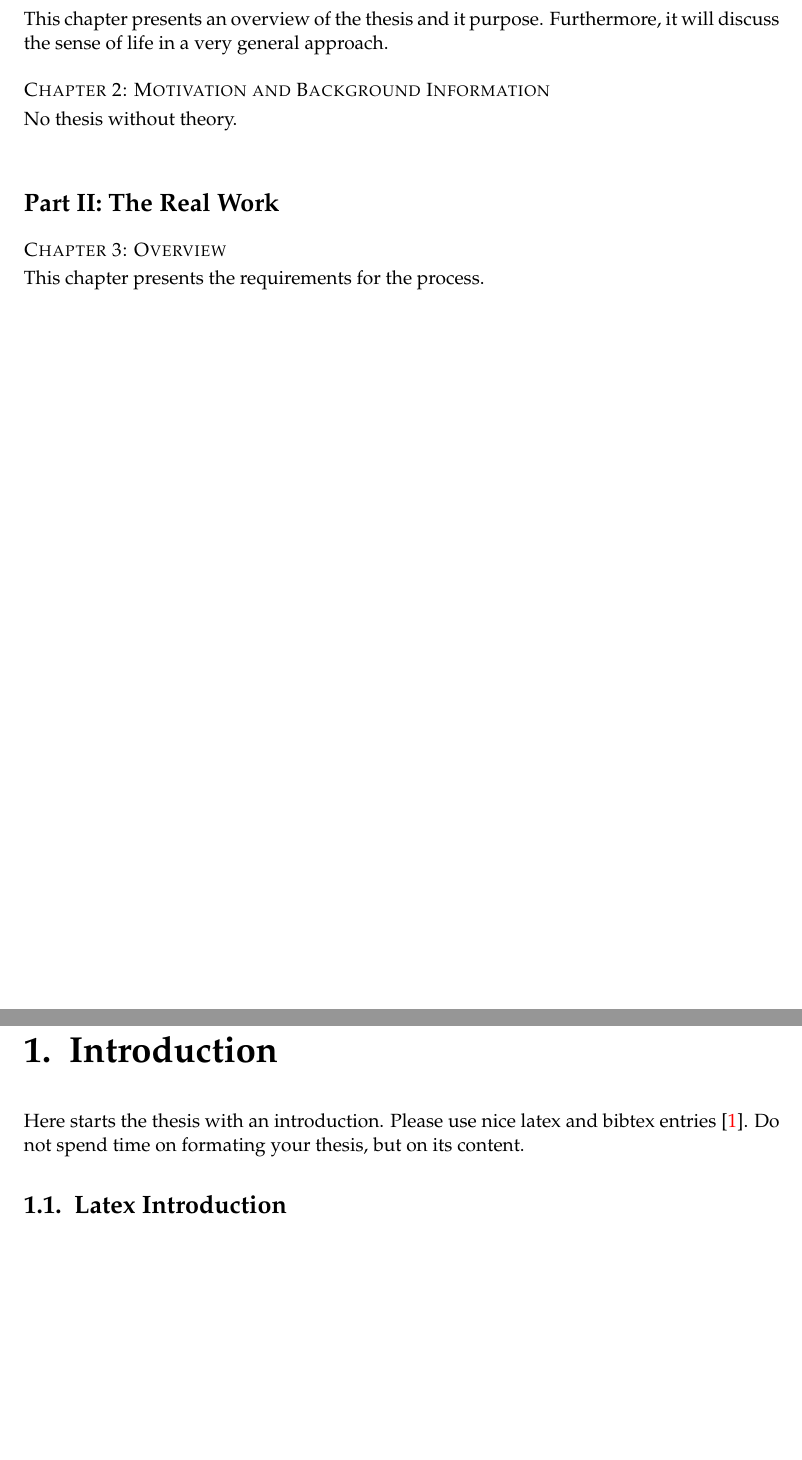
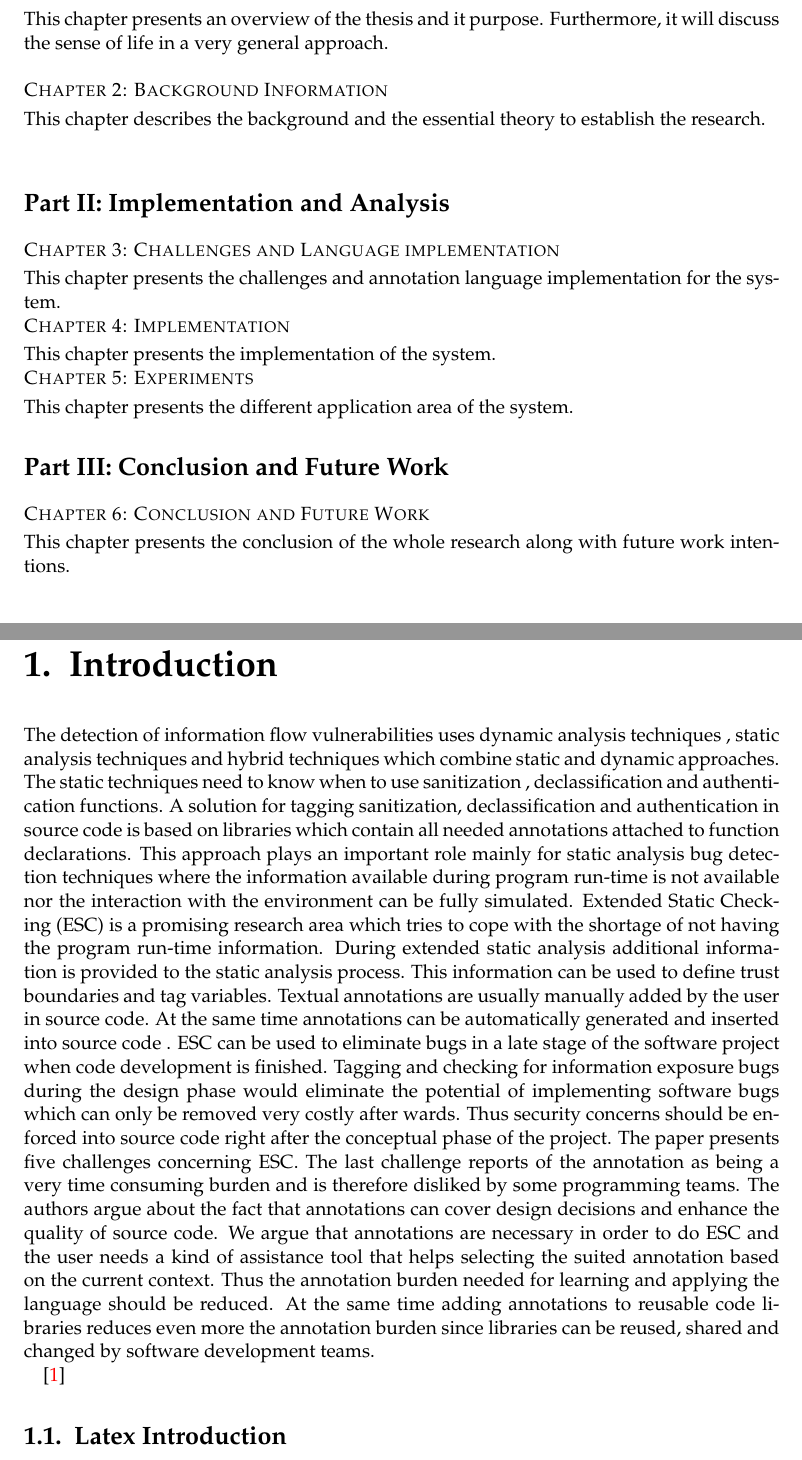
Before and after one commit to adnanrabbi03646555/ThesisWriting, a LaTeX thesis (Master_ThesisTemplate/main.tex, which reads Master_ThesisTemplate/chapters/Introduction.tex, Master_ThesisTemplate/components/info.tex, Master_ThesisTemplate/components/outline.tex): two parts of pages 13 and 17 of 25 before the commit and two parts of pages 13 and 17 of 27 after it, joined at a grey line, cut so that both start at the same text, the shorter picture padded with empty space. Compiled offline with pdfLaTeX; an older LaTeX class or package is replaced by its successor.

Commit message:
first commit

```diff
--- a/Master_ThesisTemplate/chapters/Introduction.tex
+++ b/Master_ThesisTemplate/chapters/Introduction.tex
@@ -1,9 +1,13 @@
 \chapter{Introduction}
 \label{chapter:Introduction}
 
+The detection of information flow vulnerabilities uses dynamic analysis techniques , static analysis techniques and hybrid techniques which combine static and dynamic approaches. The static techniques need to know when to use  sanitization , declassification and authentication functions.
+A solution for tagging sanitization, declassification and authentication in source code is based on libraries which contain all needed annotations attached to function declarations. This approach plays an important role mainly for static analysis bug detection techniques where the information available during program run-time is not available nor the interaction with the environment can be fully simulated.
+Extended Static Checking (ESC) is a promising research area which tries to cope with the shortage of not having the program run-time information. During extended static analysis additional information is provided to the static analysis process. This information can be used to define trust boundaries and tag variables. Textual annotations are usually manually added by the user in source code. At the same time annotations can be automatically generated and inserted into source code . ESC can be used to eliminate bugs in a late stage of the software project when code development is finished. Tagging and checking for information exposure bugs during the design phase would eliminate the potential of implementing software bugs which can only be removed very costly after wards. Thus security concerns should be enforced into source code right after the conceptual phase of the project.
+The paper presents five challenges concerning ESC. The last challenge reports of the annotation as being a very time consuming burden and is therefore disliked by some programming
+teams. The authors argue about the fact that annotations can cover design decisions and enhance the quality of source code. We argue that annotations are necessary in order to do ESC and the user needs a kind of assistance tool that helps selecting the suited annotation based on the current context. Thus the annotation burden needed for learning and applying the language should be reduced. At the same time adding annotations to reusable code libraries reduces even more the annotation burden since libraries can be reused, shared and changed by software development
+teams.
 
-
-Here starts the thesis with an introduction. Please use nice latex and bibtex entries \cite{latex}. Do not spend time on formating your thesis, but on its content.
-
+ \cite{haykin2004comprehensive}
 \section{Latex Introduction}
 There is no need for a latex introduction since there is plenty of literature out there.
--- a/Master_ThesisTemplate/components/info.tex
+++ b/Master_ThesisTemplate/components/info.tex
@@ -2,10 +2,10 @@
 % This file is used by MAIN.TEX
 
 % set title, authors and stuff for the cover
-\def\doctype{Diplomarbeit in Informatik}
-\def\title{Semi-automated detection of sanitization, autehntication and declassification errors in UML state charts}
-\def\titleGer{Halbautomatische Erkennung von Sanitisierungs-, Authenifizierungs- und Deklassifierungsfehlern in UML-Zusantsdiagrammen}
-\def\author{Md Adnan Hossain Rabbi}
+\def\doctype{Master's Thesis}
+\def\title{Semi-Automated Detection of Sanitization, Authentication and Declassification Errors in UML State Charts.}
+\def\titleGer{Halbautomatische Erkennung von  Sanitisierungs,Authenifizierungs und Deklassifierungsfehlern in UML-Zusantsdiagrammen. }
+\def\author{Md Adnan Rabbi}
 \def\date{November 15, 2015}
 
 % text to appear in the footer
--- a/Master_ThesisTemplate/components/outline.tex
+++ b/Master_ThesisTemplate/components/outline.tex
@@ -17,13 +17,28 @@
 
 \noindent  This chapter presents an overview of the thesis and it purpose. Furthermore, it will discuss the sense of life in a very general approach.  \\
 
-\noindent {\scshape Chapter 2: Motivation and Background Information}  \vspace{1mm}
+\noindent {\scshape Chapter 2: Background Information}  \vspace{1mm}
 
-\noindent  No thesis without theory.   \\
+\noindent  This chapter describes the background and the essential theory to establish the research.   \\
 
 %--------------------------------------------------------------------
-\section*{Part II: The Real Work}
+\section*{Part II: Implementation and Analysis}
 
-\noindent {\scshape Chapter 3: Overview}  \vspace{1mm}
+\noindent {\scshape Chapter 3: Challenges and Language implementation}  \vspace{1mm}
 
-\noindent  This chapter presents the requirements for the process.
+\noindent  This chapter presents the challenges and annotation language implementation for the system.
+
+\noindent {\scshape Chapter 4: Implementation}  \vspace{1mm}
+
+\noindent  This chapter presents the implementation of the system.
+
+\noindent {\scshape Chapter 5: Experiments}  \vspace{1mm}
+
+\noindent  This chapter presents the different application area of the system.
+
+%--------------------------------------------------------------------
+\section*{Part III: Conclusion and Future Work}
+
+\noindent {\scshape Chapter 6: Conclusion and Future Work}  \vspace{1mm}
+
+\noindent  This chapter presents the conclusion of the whole research along with future work intentions.
```
Also changed, not shown: Master_ThesisTemplate/bibliography/literature.bib (+9 -0 lines), Master_ThesisTemplate/chapters/Background Information.tex (added, +1 -0 lines), Master_ThesisTemplate/chapters/BackgroundInformation.tex (added, +2 -0 lines), Master_ThesisTemplate/components/titlepage.tex (+2 -2 lines), Master_ThesisTemplate/main.tex (+2 -0 lines), Master_ThesisTemplate/main.bbl, Master_ThesisTemplate/main.pdf, 8 other files.
